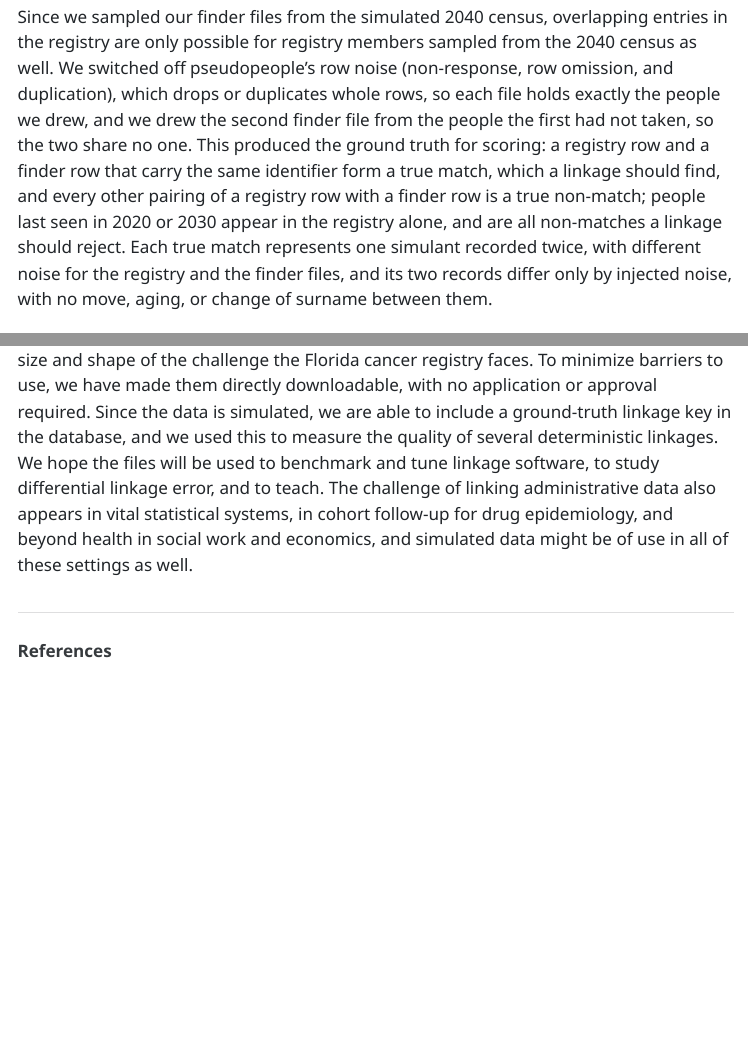
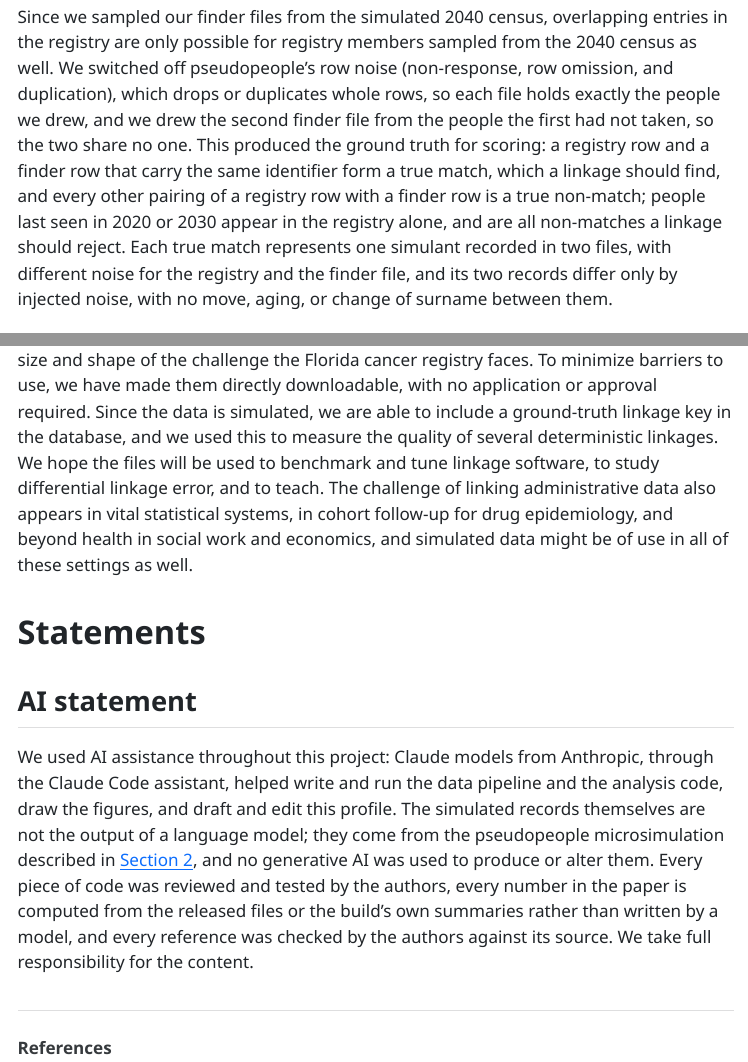
Before and after one commit to aflaxman/simulated_data_for_fcds_scale_rl, a Quarto document (paper.qmd): the page in a window 1100 px wide, from 3720 px down, and a second part further down, joined at a grey line. The pictures show the output file paper.html that the author committed with the source, opened offline; menus at the side of the page are left out.

Commit message:
AI statement: AI assistance disclosed for the pipeline and analysis code, figures, and drafting and editing; the simulated records themselves are microsimulation output, and the authors take responsibility for code, numbers and references
Co-Authored-By: Claude Fable 5.1 <noreply@anthropic.com>
Claude-Session: https://claude.ai/code/session_015DpvVbM4Xaort6pfDdaN18

```diff
--- a/paper.qmd
+++ b/paper.qmd
@@ -518,3 +518,9 @@
 # Conclusions {#sec-conclusions}
 
 We have built and released a set of simulated data files for testing record linkage in the size and shape of the challenge the Florida cancer registry faces. To minimize barriers to use, we have made them directly downloadable, with no application or approval required.  Since the data is simulated, we are able to include a ground-truth linkage key in the database, and we used this to measure the quality of several deterministic linkages. We hope the files will be used to benchmark and tune linkage software, to study differential linkage error, and to teach. The challenge of linking administrative data also appears in vital statistical systems, in cohort follow-up for drug epidemiology, and beyond health in social work and economics, and simulated data might be of use in all of these settings as well.
+
+# Statements {.unnumbered}
+
+## AI statement {.unnumbered}
+
+We used AI assistance throughout this project: Claude models from Anthropic, through the Claude Code assistant, helped write and run the data pipeline and the analysis code, draw the figures, and draft and edit this profile<!-- pin the model versions used before submission -->. The simulated records themselves are not the output of a language model; they come from the pseudopeople microsimulation described in @sec-methods, and no generative AI was used to produce or alter them. Every piece of code was reviewed and tested by the authors, every number in the paper is computed from the released files or the build's own summaries rather than written by a model, and every reference was checked by the authors against its source. We take full responsibility for the content.
```
Also changed, not shown: paper.html, 3 other files.
